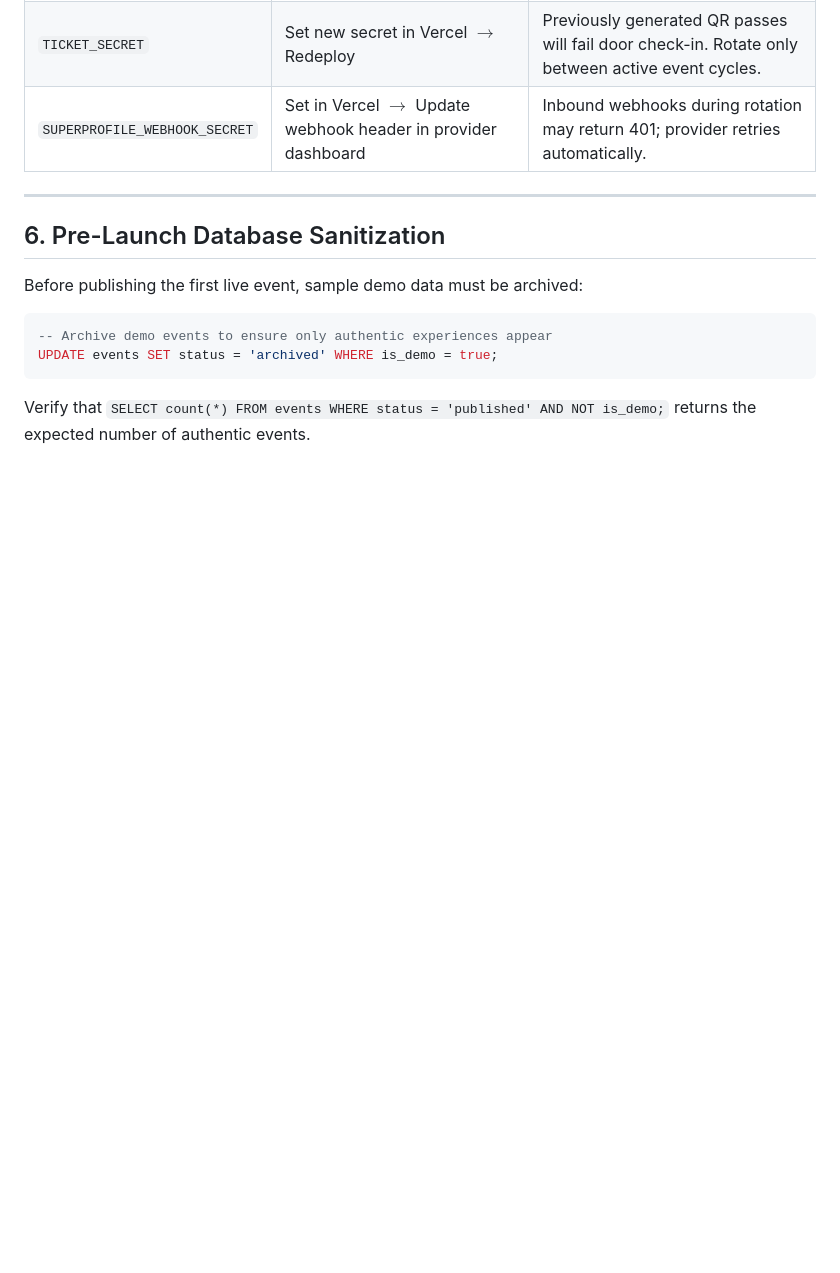
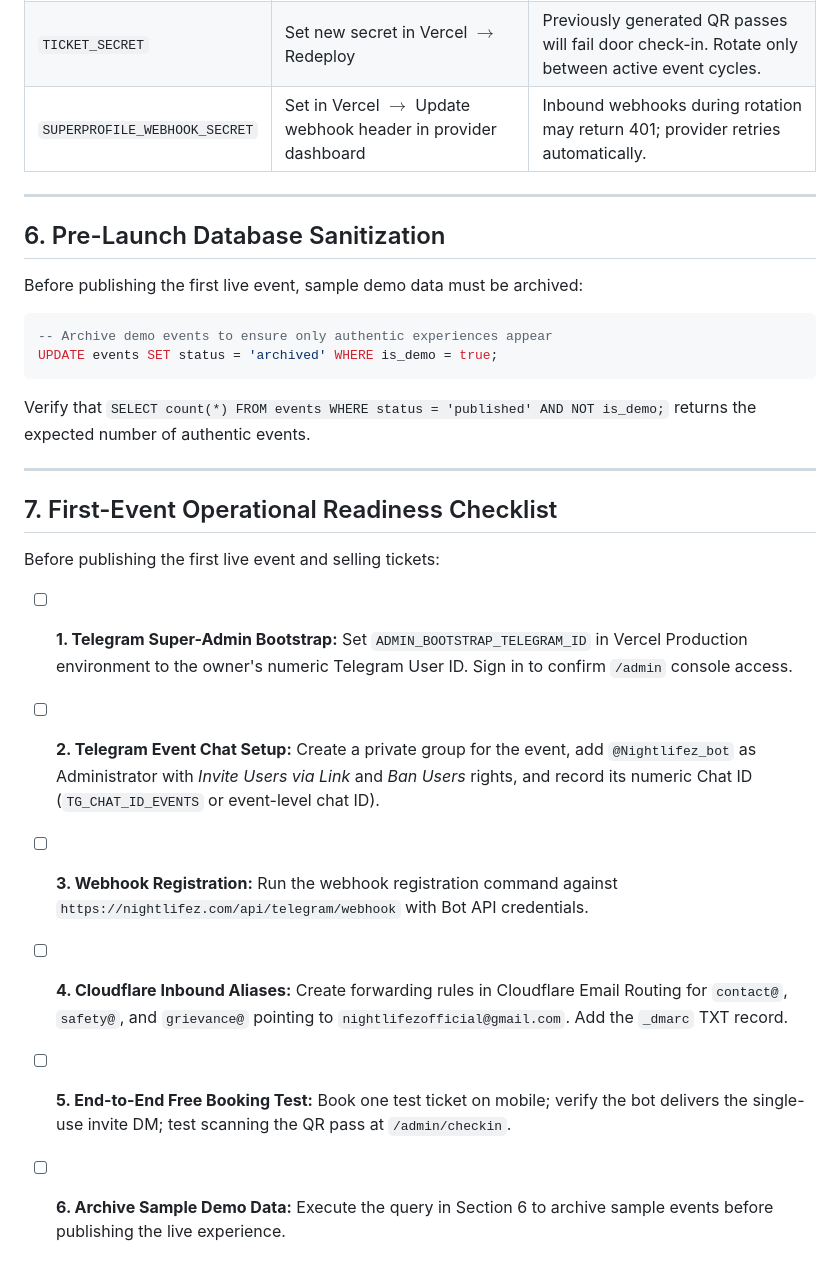
Before and after one commit to Jakuraa/StrangersMeetup, a Markdown page: docs/OPERATIONS.md, the part around the change. Drawn GitHub-style; blank space fills up the shorter version.

Commit message:
docs(ops): add first-event operational readiness checklist to OPERATIONS.md

````diff
--- a/docs/OPERATIONS.md
+++ b/docs/OPERATIONS.md
@@ -129,3 +129,16 @@ Before publishing the first live event, sample demo data must be archived:
 UPDATE events SET status = 'archived' WHERE is_demo = true;
 ```
 Verify that `SELECT count(*) FROM events WHERE status = 'published' AND NOT is_demo;` returns the expected number of authentic events.
+
+---
+
+## 7. First-Event Operational Readiness Checklist
+
+Before publishing the first live event and selling tickets:
+
+- [ ] **1. Telegram Super-Admin Bootstrap:** Set `ADMIN_BOOTSTRAP_TELEGRAM_ID` in Vercel Production environment to the owner's numeric Telegram User ID. Sign in to confirm `/admin` console access.
+- [ ] **2. Telegram Event Chat Setup:** Create a private group for the event, add `@Nightlifez_bot` as Administrator with *Invite Users via Link* and *Ban Users* rights, and record its numeric Chat ID (`TG_CHAT_ID_EVENTS` or event-level chat ID).
+- [ ] **3. Webhook Registration:** Run the webhook registration command against `https://nightlifez.com/api/telegram/webhook` with Bot API credentials.
+- [ ] **4. Cloudflare Inbound Aliases:** Create forwarding rules in Cloudflare Email Routing for `contact@`, `safety@`, and `grievance@` pointing to `nightlifezofficial@gmail.com`. Add the `_dmarc` TXT record.
+- [ ] **5. End-to-End Free Booking Test:** Book one test ticket on mobile; verify the bot delivers the single-use invite DM; test scanning the QR pass at `/admin/checkin`.
+- [ ] **6. Archive Sample Demo Data:** Execute the query in Section 6 to archive sample events before publishing the live experience.
````
